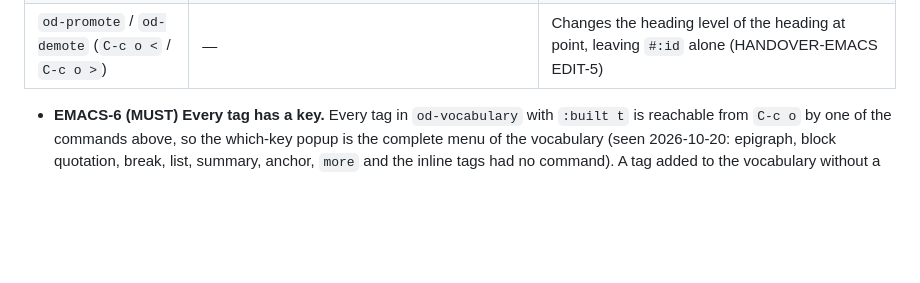
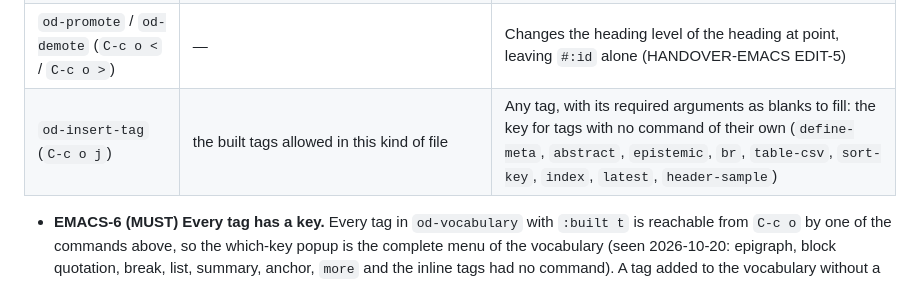
Before and after one commit to occurrent-development/site, a Markdown page: SPEC.md, the part around the change. Rendered like a GitHub page; blank space fills up the shorter version.

```diff
--- a/SPEC.md
+++ b/SPEC.md
@@ -688,6 +688,7 @@ All pickers use plain `completing-read`, so they work with Vertico, Ivy, Helm or
 | `od-insert-changelog` (`C-c o H`) | — | A line in the essay's `◊changelog{…}`, creating the block at the end if absent, dated today (REV-3); `user-error` until the tag is built (VOCAB-2) |
 | `od-insert-embed` (`C-c o W`) | widget folders in `widgets/` | `◊embed["name" #:alt "" #:fallback ""]{}` (§9.3); `user-error` until the tag is built |
 | `od-promote` / `od-demote` (`C-c o <` / `C-c o >`) | — | Changes the heading level of the heading at point, leaving `#:id` alone (HANDOVER-EMACS EDIT-5) |
+| `od-insert-tag` (`C-c o j`) | the built tags allowed in this kind of file | Any tag, with its required arguments as blanks to fill: the key for tags with no command of their own (`define-meta`, `abstract`, `epistemic`, `br`, `table-csv`, `sort-key`, `index`, `latest`, `header-sample`) |
 
 - **EMACS-6 (MUST) Every tag has a key.** Every tag in `od-vocabulary` with `:built t` is reachable from `C-c o` by one of the commands above, so the which-key popup is the complete menu of the vocabulary (seen 2026-10-20: epigraph, block quotation, break, list, summary, anchor, `more` and the inline tags had no command). A tag added to the vocabulary without a command fails a test in `occurrent-test.el` (TEST-1) that compares the two sets; the unbuilt tags (`embed`, `changelog`) have their commands already, which refuse until the tag lands. Every insert command wraps the active region (EMACS-2); block tags are inserted on their own lines with a blank line either side, and leave point where the writing continues. *Added 2026-10-20.*
 - **EMACS-1 (MUST)** A key inserts `◊` (`C-c ;`; the other commands are under `C-c o`). Also set one Option key back to macOS (`ns-right-alternate-modifier`/`mac-right-option-modifier` to `none`) so ⌥⇧V works everywhere.
```
Also changed, not shown: HANDOVER-EMACS.md (+4 -1 lines).
